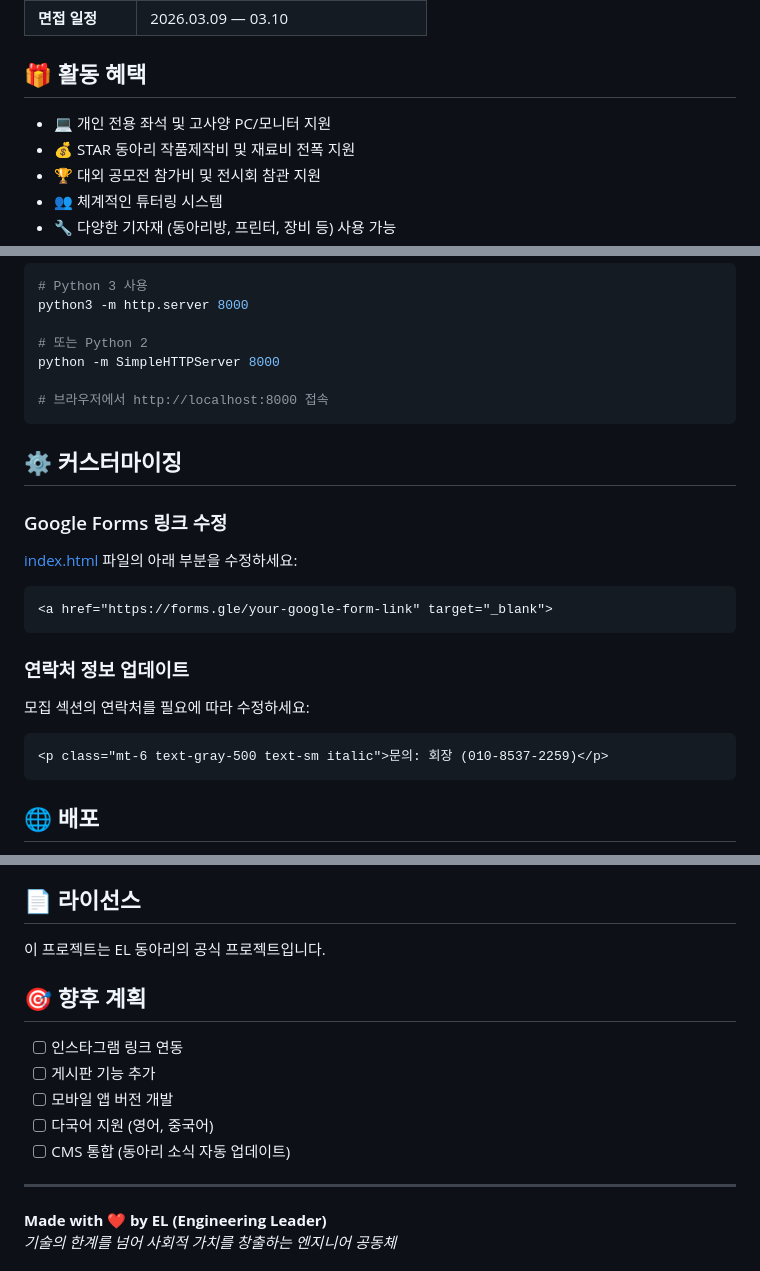
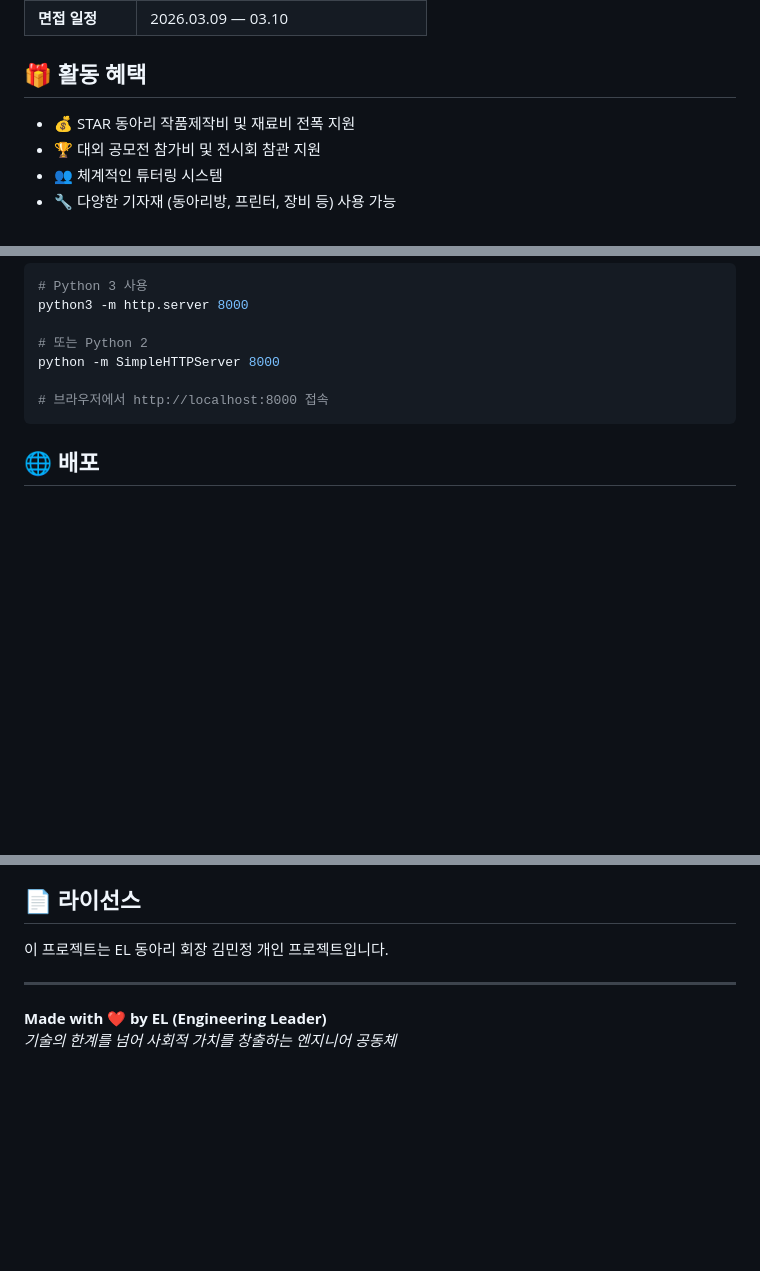
Before and after one commit to miiniminimo/2026EL, a Markdown page: README.md, 3 parts joined by grey strips. Drawn GitHub-style; blank space fills up the shorter version.

Commit message:
Update README by removing customization and future plans
Removed customization instructions and future plans sections from the README.

````diff
--- a/README.md
+++ b/README.md
@@ -41,7 +41,6 @@
 
 ## 🎁 활동 혜택
 
-- 💻 개인 전용 좌석 및 고사양 PC/모니터 지원
 - 💰 STAR 동아리 작품제작비 및 재료비 전폭 지원
 - 🏆 대외 공모전 참가비 및 전시회 참관 지원
 - 👥 체계적인 튜터링 시스템
@@ -80,22 +79,6 @@ python -m SimpleHTTPServer 8000
 # 브라우저에서 http://localhost:8000 접속
 ```
 
-## ⚙️ 커스터마이징
-
-### Google Forms 링크 수정
-[index.html](index.html) 파일의 아래 부분을 수정하세요:
-
-```html
-<a href="https://forms.gle/your-google-form-link" target="_blank">
-```
-
-### 연락처 정보 업데이트
-모집 섹션의 연락처를 필요에 따라 수정하세요:
-
-```html
-<p class="mt-6 text-gray-500 text-sm italic">문의: 회장 (010-8537-2259)</p>
-```
-
 ## 🌐 배포
 
 GitHub Pages를 통해 쉽게 배포 가능합니다:
@@ -112,15 +95,7 @@ GitHub Pages를 통해 쉽게 배포 가능합니다:
 
 ## 📄 라이선스
 
-이 프로젝트는 EL 동아리의 공식 프로젝트입니다.
-
-## 🎯 향후 계획
-
-- [ ] 인스타그램 링크 연동
-- [ ] 게시판 기능 추가
-- [ ] 모바일 앱 버전 개발
-- [ ] 다국어 지원 (영어, 중국어)
-- [ ] CMS 통합 (동아리 소식 자동 업데이트)
+이 프로젝트는 EL 동아리 회장 김민정 개인 프로젝트입니다.
 
 ---
 
````
